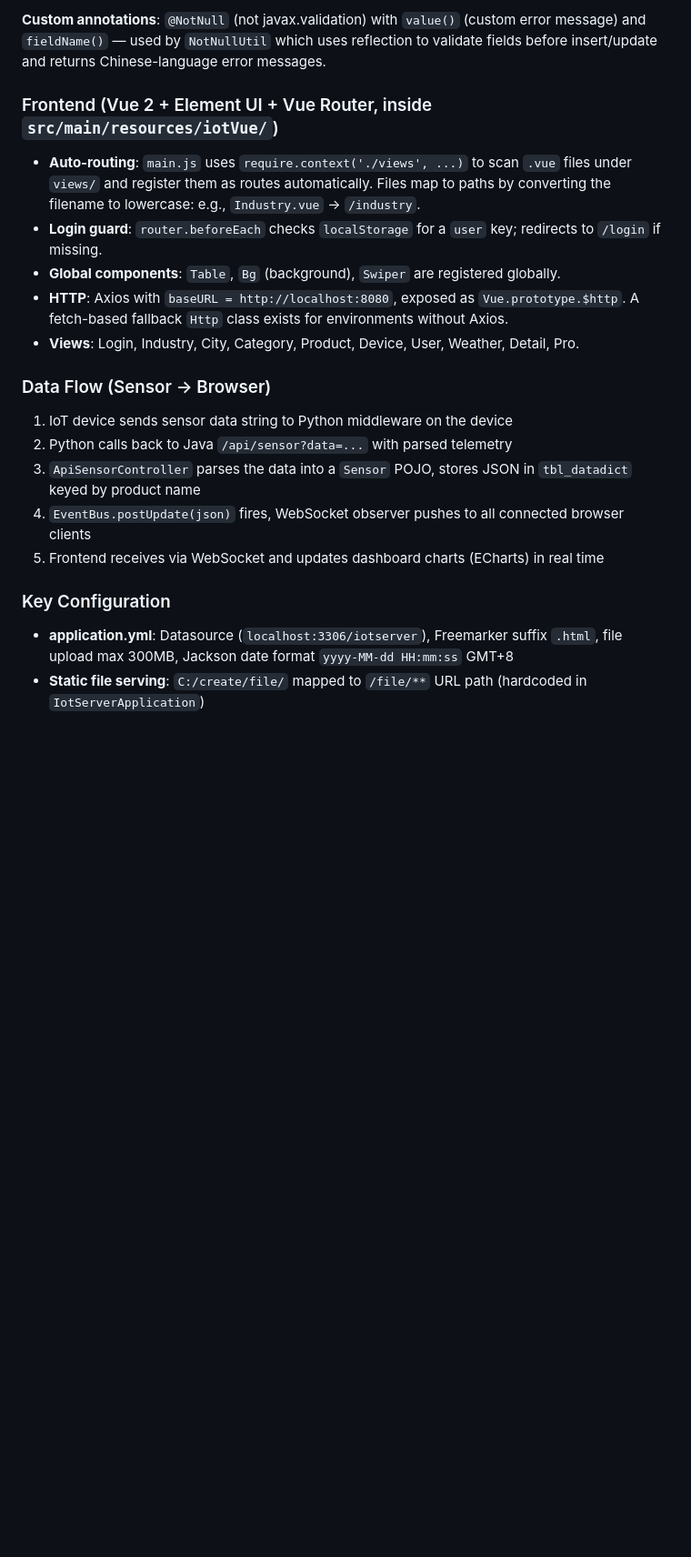
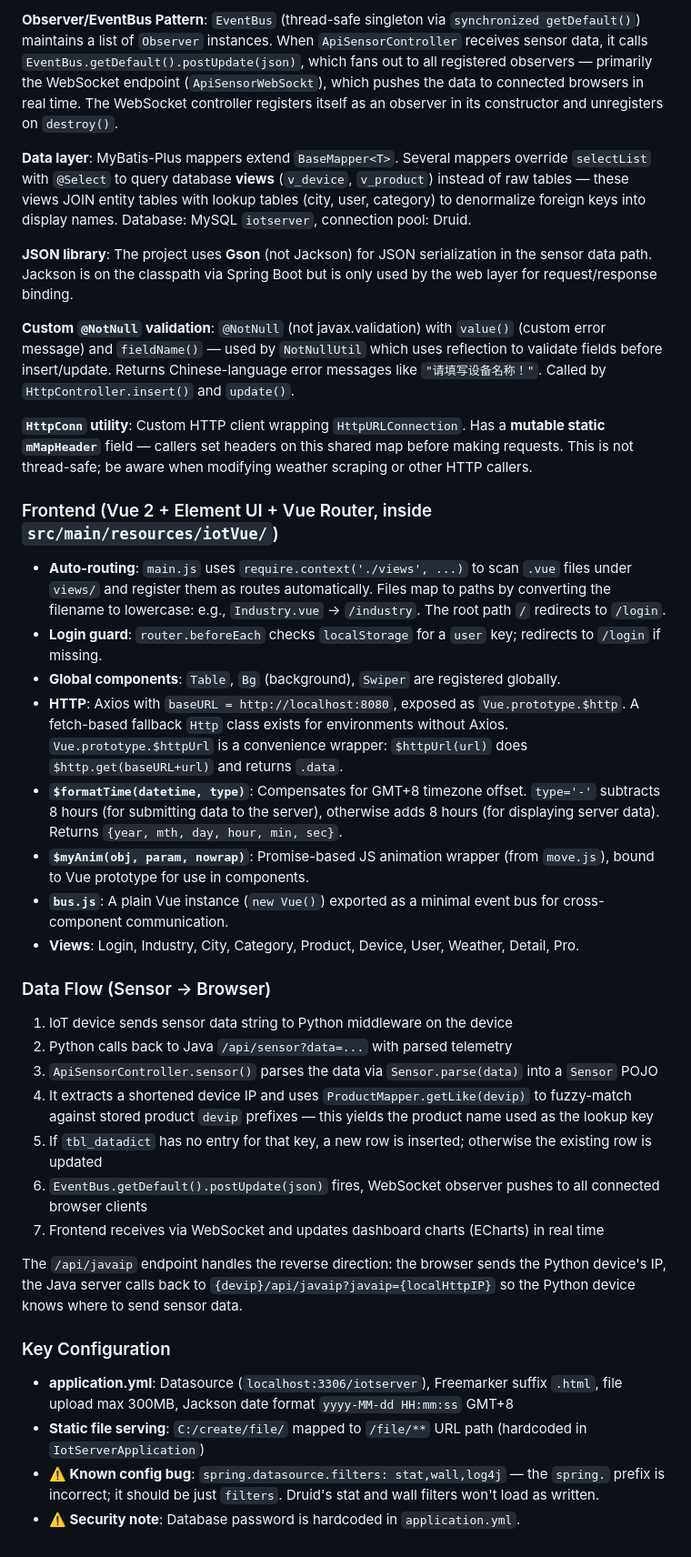
Before and after one commit to PeterWei123/zhihuidapeng, a Markdown page: iot/iotServer/CLAUDE.md, the part around one of its changes. Shown at 91% size. Rendered like a GitHub page; blank space fills up the shorter version.

```diff
--- a/iot/iotServer/CLAUDE.md
+++ b/iot/iotServer/CLAUDE.md
@@ -45,23 +68,40 @@ This is an **IoT Smart Agriculture Management System** ("智慧物联系统")
 
-**Custom annotations**: `@NotNull` (not javax.validation) with `value()` (custom error message) and `fieldName()` — used by `NotNullUtil` which uses reflection to validate fields before insert/update and returns Chinese-language error messages.
+**Observer/EventBus Pattern**: `EventBus` (thread-safe singleton via `synchronized getDefault()`) maintains a list of `Observer` instances. When `ApiSensorController` receives sensor data, it calls `EventBus.getDefault().postUpdate(json)`, which fans out to all registered observers — primarily the WebSocket endpoint (`ApiSensorWebSockt`), which pushes the data to connected browsers in real time. The WebSocket controller registers itself as an observer in its constructor and unregisters on `destroy()`.
+
+**Data layer**: MyBatis-Plus mappers extend `BaseMapper<T>`. Several mappers override `selectList` with `@Select` to query database **views** (`v_device`, `v_product`) instead of raw tables — these views JOIN entity tables with lookup tables (city, user, category) to denormalize foreign keys into display names. Database: MySQL `iotserver`, connection pool: Druid.
+
+**JSON library**: The project uses **Gson** (not Jackson) for JSON serialization in the sensor data path. Jackson is on the classpath via Spring Boot but is only used by the web layer for request/response binding.
+
+**Custom `@NotNull` validation**: `@NotNull` (not javax.validation) with `value()` (custom error message) and `fieldName()` — used by `NotNullUtil` which uses reflection to validate fields before insert/update. Returns Chinese-language error messages like `"请填写设备名称！"`. Called by `HttpController.insert()` and `update()`.
+
+**`HttpConn` utility**: Custom HTTP client wrapping `HttpURLConnection`. Has a **mutable static `mMapHeader`** field — callers set headers on this shared map before making requests. This is not thread-safe; be aware when modifying weather scraping or other HTTP callers.
 
 ### Frontend (Vue 2 + Element UI + Vue Router, inside `src/main/resources/iotVue/`)
 
-- **Auto-routing**: `main.js` uses `require.context('./views', ...)` to scan `.vue` files under `views/` and register them as routes automatically. Files map to paths by converting the filename to lowercase: e.g., `Industry.vue` → `/industry`.
+- **Auto-routing**: `main.js` uses `require.context('./views', ...)` to scan `.vue` files under `views/` and register them as routes automatically. Files map to paths by converting the filename to lowercase: e.g., `Industry.vue` → `/industry`. The root path `/` redirects to `/login`.
 - **Login guard**: `router.beforeEach` checks `localStorage` for a `user` key; redirects to `/login` if missing.
 - **Global components**: `Table`, `Bg` (background), `Swiper` are registered globally.
-- **HTTP**: Axios with `baseURL = http://localhost:8080`, exposed as `Vue.prototype.$http`. A fetch-based fallback `Http` class exists for environments without Axios.
+- **HTTP**: Axios with `baseURL = http://localhost:8080`, exposed as `Vue.prototype.$http`. A fetch-based fallback `Http` class exists for environments without Axios. `Vue.prototype.$httpUrl` is a convenience wrapper: `$httpUrl(url)` does `$http.get(baseURL+url)` and returns `.data`.
+- **`$formatTime(datetime, type)`**: Compensates for GMT+8 timezone offset. `type='-'` subtracts 8 hours (for submitting data to the server), otherwise adds 8 hours (for displaying server data). Returns `{year, mth, day, hour, min, sec}`.
+- **`$myAnim(obj, param, nowrap)`**: Promise-based JS animation wrapper (from `move.js`), bound to Vue prototype for use in components.
+- **`bus.js`**: A plain Vue instance (`new Vue()`) exported as a minimal event bus for cross-component communication.
 - **Views**: Login, Industry, City, Category, Product, Device, User, Weather, Detail, Pro.
 
 ### Data Flow (Sensor → Browser)
 
 1. IoT device sends sensor data string to Python middleware on the device
 2. Python calls back to Java `/api/sensor?data=...` with parsed telemetry
-3. `ApiSensorController` parses the data into a `Sensor` POJO, stores JSON in `tbl_datadict` keyed by product name
-4. `EventBus.postUpdate(json)` fires, WebSocket observer pushes to all connected browser clients
-5. Frontend receives via WebSocket and updates dashboard charts (ECharts) in real time
+3. `ApiSensorController.sensor()` parses the data via `Sensor.parse(data)` into a `Sensor` POJO
+4. It extracts a shortened device IP and uses `ProductMapper.getLike(devip)` to fuzzy-match against stored product `devip` prefixes — this yields the product name used as the lookup key
+5. If `tbl_datadict` has no entry for that key, a new row is inserted; otherwise the existing row is updated
+6. `EventBus.getDefault().postUpdate(json)` fires, WebSocket observer pushes to all connected browser clients
+7. Frontend receives via WebSocket and updates dashboard charts (ECharts) in real time
+
+The `/api/javaip` endpoint handles the reverse direction: the browser sends the Python device's IP, the Java server calls back to `{devip}/api/javaip?javaip={localHttpIP}` so the Python device knows where to send sensor data.
 
 ### Key Configuration
 
 - **application.yml**: Datasource (`localhost:3306/iotserver`), Freemarker suffix `.html`, file upload max 300MB, Jackson date format `yyyy-MM-dd HH:mm:ss` GMT+8
 - **Static file serving**: `C:/create/file/` mapped to `/file/**` URL path (hardcoded in `IotServerApplication`)
+- **⚠️ Known config bug**: `spring.datasource.filters: stat,wall,log4j` — the `spring.` prefix is incorrect; it should be just `filters`. Druid's stat and wall filters won't load as written.
+- **⚠️ Security note**: Database password is hardcoded in `application.yml`.
```
Also changed, not shown: other parts of iot/iotServer/CLAUDE.md (+26 -3 lines).
